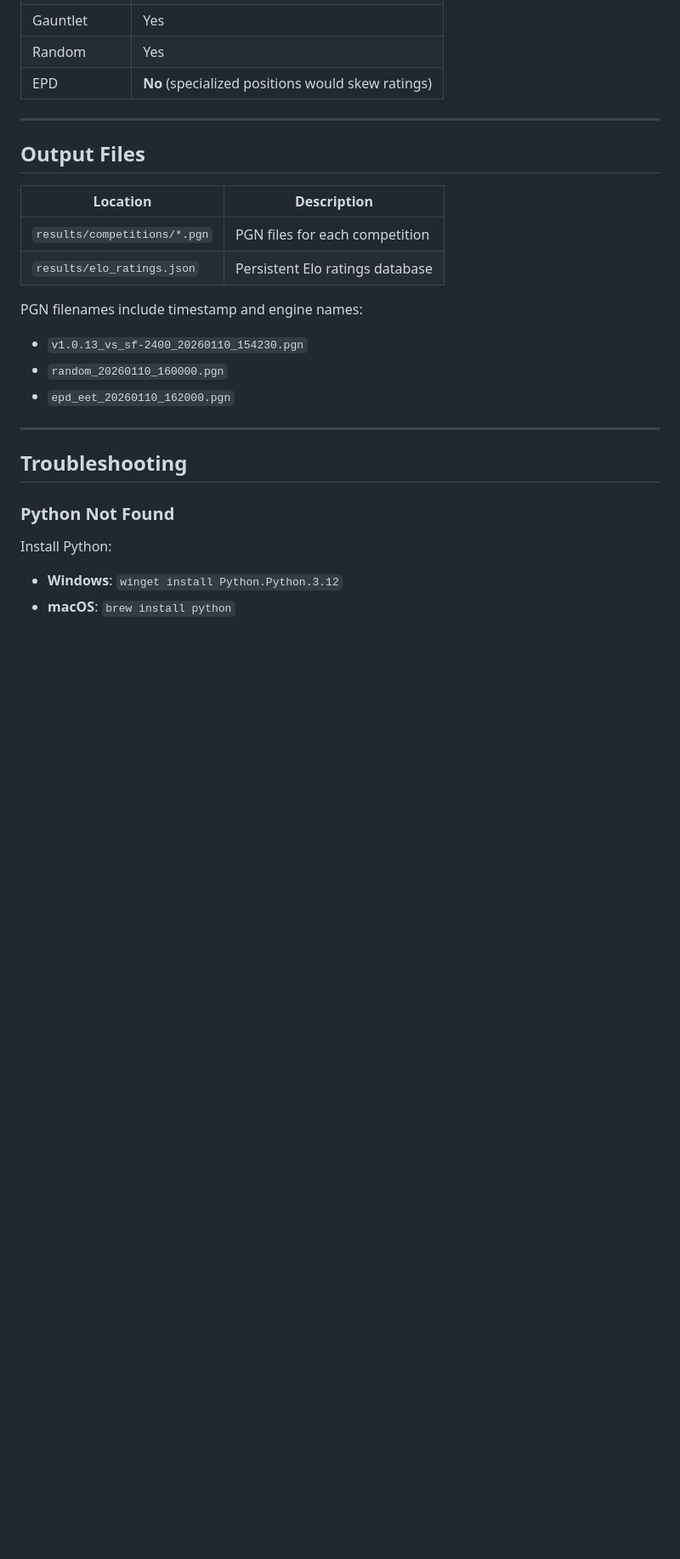
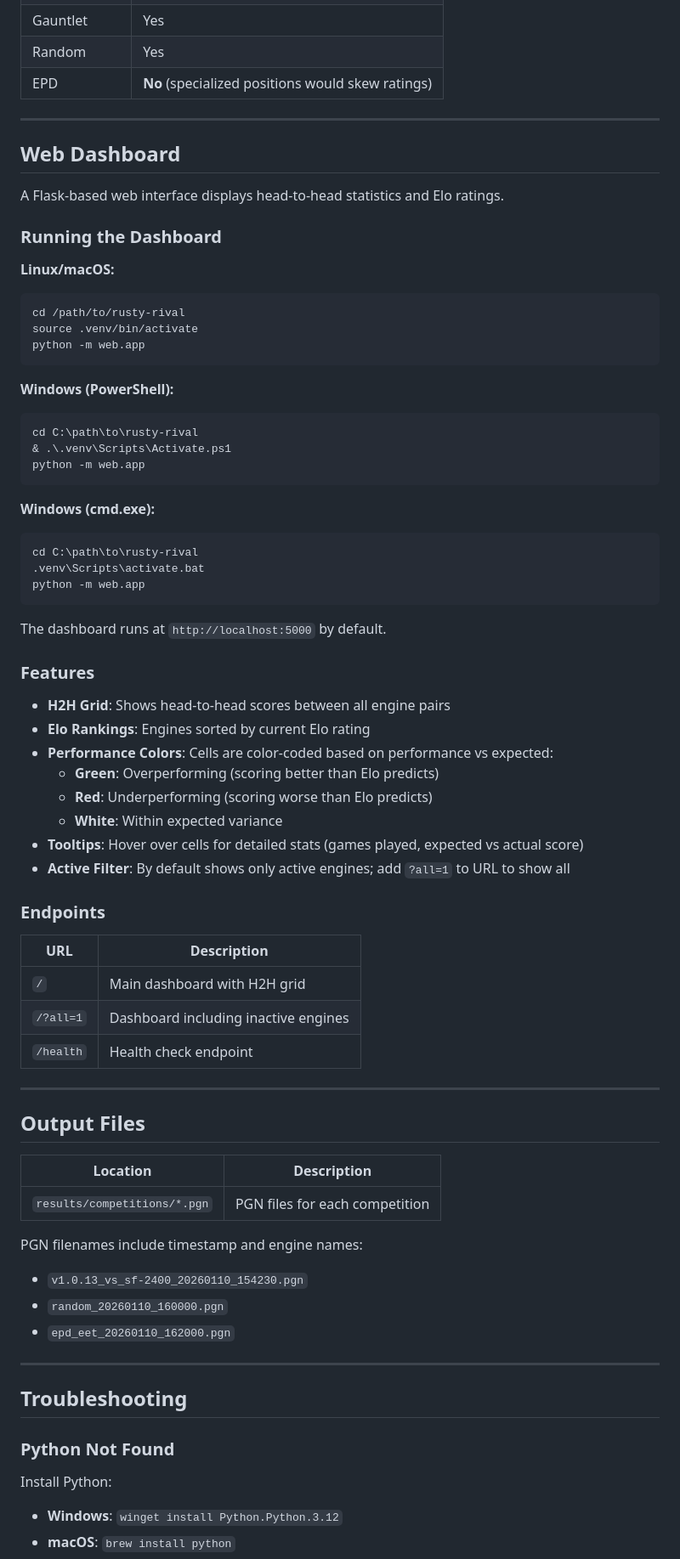
Before and after one commit to chris-moreton/rusty-rival, a Markdown page: COMPETE.md, the part around the change. Shown at 85% size. Rendered like a GitHub page; blank space fills up the shorter version.

Commit message:
Add web dashboard instructions to COMPETE.md

````diff
--- a/COMPETE.md
+++ b/COMPETE.md
@@ -491,12 +491,61 @@ v1.0.12: 1586 (492 games)
 
 ---
 
+## Web Dashboard
+
+A Flask-based web interface displays head-to-head statistics and Elo ratings.
+
+### Running the Dashboard
+
+**Linux/macOS:**
+```bash
+cd /path/to/rusty-rival
+source .venv/bin/activate
+python -m web.app
+```
+
+**Windows (PowerShell):**
+```powershell
+cd C:\path\to\rusty-rival
+& .\.venv\Scripts\Activate.ps1
+python -m web.app
+```
+
+**Windows (cmd.exe):**
+```cmd
+cd C:\path\to\rusty-rival
+.venv\Scripts\activate.bat
+python -m web.app
+```
+
+The dashboard runs at `http://localhost:5000` by default.
+
+### Features
+
+- **H2H Grid**: Shows head-to-head scores between all engine pairs
+- **Elo Rankings**: Engines sorted by current Elo rating
+- **Performance Colors**: Cells are color-coded based on performance vs expected:
+  - **Green**: Overperforming (scoring better than Elo predicts)
+  - **Red**: Underperforming (scoring worse than Elo predicts)
+  - **White**: Within expected variance
+- **Tooltips**: Hover over cells for detailed stats (games played, expected vs actual score)
+- **Active Filter**: By default shows only active engines; add `?all=1` to URL to show all
+
+### Endpoints
+
+| URL | Description |
+|-----|-------------|
+| `/` | Main dashboard with H2H grid |
+| `/?all=1` | Dashboard including inactive engines |
+| `/health` | Health check endpoint |
+
+---
+
 ## Output Files
 
 | Location | Description |
 |----------|-------------|
 | `results/competitions/*.pgn` | PGN files for each competition |
-| `results/elo_ratings.json` | Persistent Elo ratings database |
 
 PGN filenames include timestamp and engine names:
 - `v1.0.13_vs_sf-2400_20260110_154230.pgn`
````
